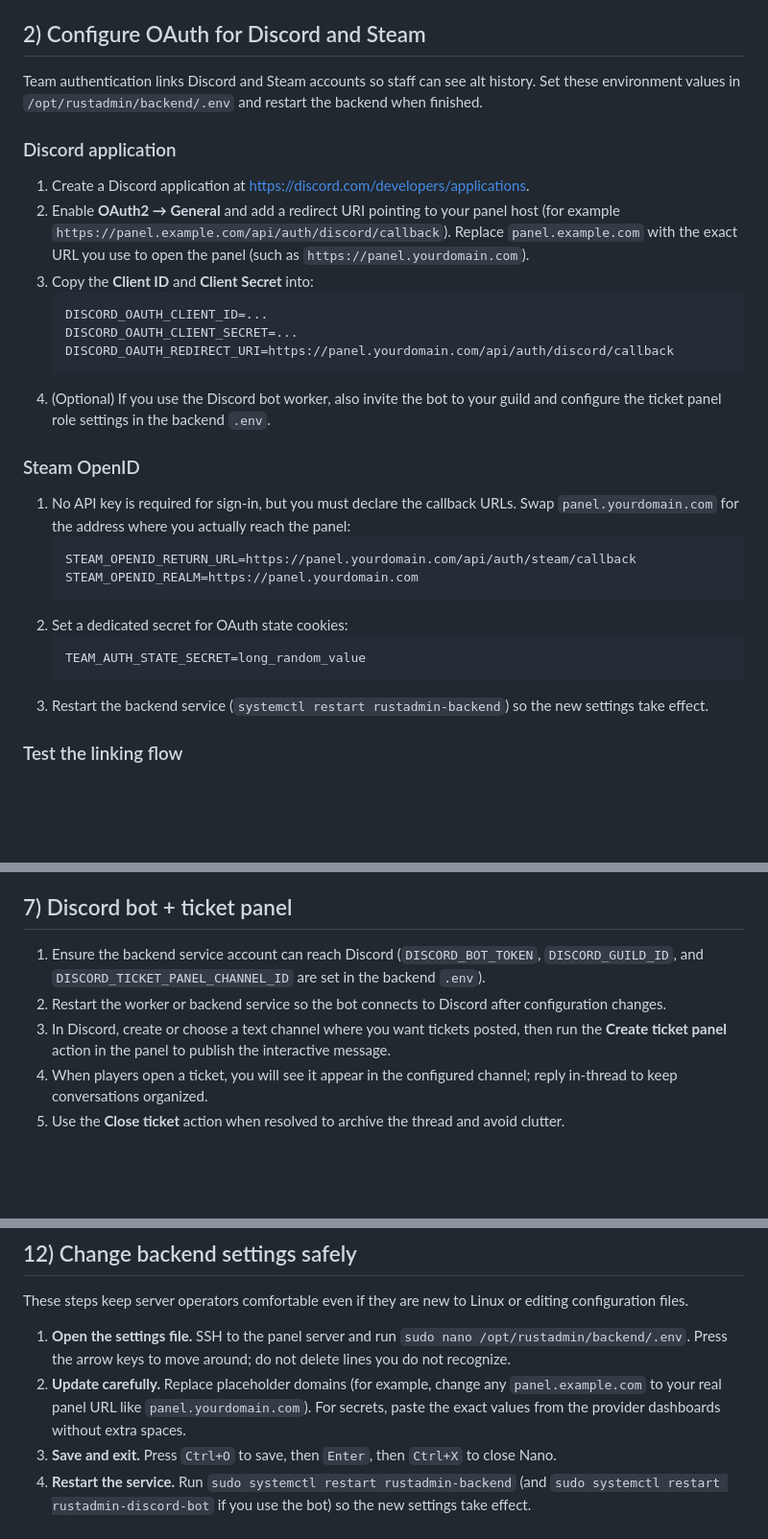
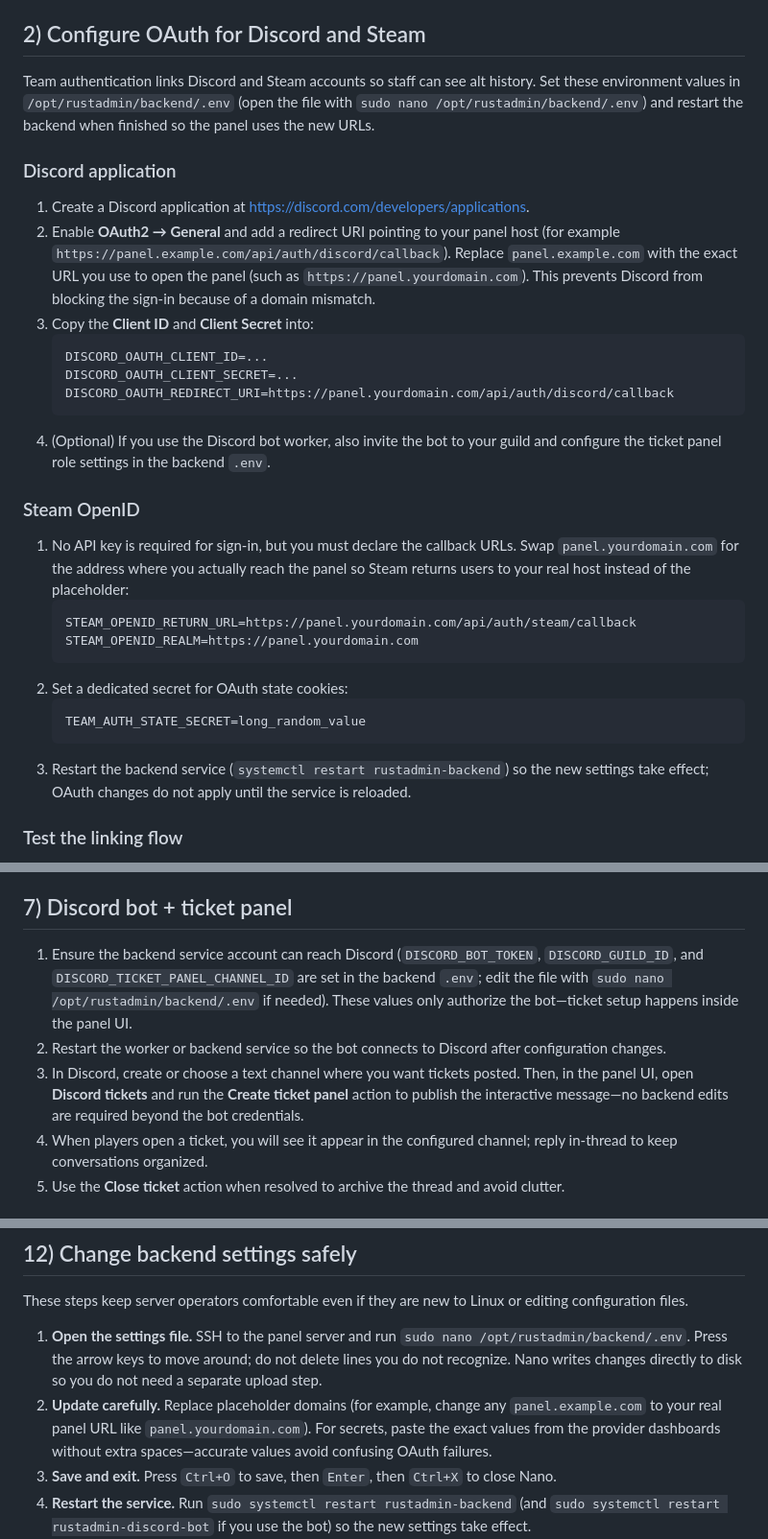
Before and after one commit to demassimo/rust-control-panel, a Markdown page: docs/tutorials.md, 3 parts joined by grey strips. Shown: that part at 96% size. Rendered like a GitHub page; blank space fills up the shorter version.

````diff
--- a/docs/tutorials.md
+++ b/docs/tutorials.md
@@ -21,11 +21,11 @@ This tutorial bundle walks new administrators through installing the control pan
 - Start services with `systemctl start rustadmin-backend` and (optionally) `systemctl start rustadmin-discord-bot`. Use `systemctl status` on each unit to verify they are running.
 
 ## 2) Configure OAuth for Discord and Steam
-Team authentication links Discord and Steam accounts so staff can see alt history. Set these environment values in `/opt/rustadmin/backend/.env` and restart the backend when finished.
+Team authentication links Discord and Steam accounts so staff can see alt history. Set these environment values in `/opt/rustadmin/backend/.env` (open the file with `sudo nano /opt/rustadmin/backend/.env`) and restart the backend when finished so the panel uses the new URLs.
 
 ### Discord application
 1. Create a Discord application at <https://discord.com/developers/applications>.
-2. Enable **OAuth2 → General** and add a redirect URI pointing to your panel host (for example `https://panel.example.com/api/auth/discord/callback`). Replace `panel.example.com` with the exact URL you use to open the panel (such as `https://panel.yourdomain.com`).
+2. Enable **OAuth2 → General** and add a redirect URI pointing to your panel host (for example `https://panel.example.com/api/auth/discord/callback`). Replace `panel.example.com` with the exact URL you use to open the panel (such as `https://panel.yourdomain.com`). This prevents Discord from blocking the sign-in because of a domain mismatch.
 3. Copy the **Client ID** and **Client Secret** into:
    ```
    DISCORD_OAUTH_CLIENT_ID=...
@@ -35,7 +35,7 @@ Team authentication links Discord and Steam accounts so staff can see alt histor
 4. (Optional) If you use the Discord bot worker, also invite the bot to your guild and configure the ticket panel role settings in the backend `.env`.
 
 ### Steam OpenID
-1. No API key is required for sign-in, but you must declare the callback URLs. Swap `panel.yourdomain.com` for the address where you actually reach the panel:
+1. No API key is required for sign-in, but you must declare the callback URLs. Swap `panel.yourdomain.com` for the address where you actually reach the panel so Steam returns users to your real host instead of the placeholder:
    ```
    STEAM_OPENID_RETURN_URL=https://panel.yourdomain.com/api/auth/steam/callback
    STEAM_OPENID_REALM=https://panel.yourdomain.com
@@ -44,7 +44,7 @@ Team authentication links Discord and Steam accounts so staff can see alt histor
    ```
    TEAM_AUTH_STATE_SECRET=long_random_value
    ```
-3. Restart the backend service (`systemctl restart rustadmin-backend`) so the new settings take effect.
+3. Restart the backend service (`systemctl restart rustadmin-backend`) so the new settings take effect; OAuth changes do not apply until the service is reloaded.
 
 ### Test the linking flow
 - Visit `https://panel.yourdomain.com/request.html` (replace with your panel URL). If you distribute one shared signup URL, send this link directly to staff so they can sign in.
@@ -76,9 +76,9 @@ Team authentication links Discord and Steam accounts so staff can see alt histor
 4. Store exports in your secured team storage; do not share them publicly because they can contain IPs and SteamIDs.
 
 ## 7) Discord bot + ticket panel
-1. Ensure the backend service account can reach Discord (`DISCORD_BOT_TOKEN`, `DISCORD_GUILD_ID`, and `DISCORD_TICKET_PANEL_CHANNEL_ID` are set in the backend `.env`).
+1. Ensure the backend service account can reach Discord (`DISCORD_BOT_TOKEN`, `DISCORD_GUILD_ID`, and `DISCORD_TICKET_PANEL_CHANNEL_ID` are set in the backend `.env`; edit the file with `sudo nano /opt/rustadmin/backend/.env` if needed). These values only authorize the bot—ticket setup happens inside the panel UI.
 2. Restart the worker or backend service so the bot connects to Discord after configuration changes.
-3. In Discord, create or choose a text channel where you want tickets posted, then run the **Create ticket panel** action in the panel to publish the interactive message.
+3. In Discord, create or choose a text channel where you want tickets posted. Then, in the panel UI, open **Discord tickets** and run the **Create ticket panel** action to publish the interactive message—no backend edits are required beyond the bot credentials.
 4. When players open a ticket, you will see it appear in the configured channel; reply in-thread to keep conversations organized.
 5. Use the **Close ticket** action when resolved to archive the thread and avoid clutter.
 
@@ -110,8 +110,8 @@ Team authentication links Discord and Steam accounts so staff can see alt histor
 ## 12) Change backend settings safely
 These steps keep server operators comfortable even if they are new to Linux or editing configuration files.
 
-1. **Open the settings file.** SSH to the panel server and run `sudo nano /opt/rustadmin/backend/.env`. Press the arrow keys to move around; do not delete lines you do not recognize.
-2. **Update carefully.** Replace placeholder domains (for example, change any `panel.example.com` to your real panel URL like `panel.yourdomain.com`). For secrets, paste the exact values from the provider dashboards without extra spaces.
+1. **Open the settings file.** SSH to the panel server and run `sudo nano /opt/rustadmin/backend/.env`. Press the arrow keys to move around; do not delete lines you do not recognize. Nano writes changes directly to disk so you do not need a separate upload step.
+2. **Update carefully.** Replace placeholder domains (for example, change any `panel.example.com` to your real panel URL like `panel.yourdomain.com`). For secrets, paste the exact values from the provider dashboards without extra spaces—accurate values avoid confusing OAuth failures.
 3. **Save and exit.** Press `Ctrl+O` to save, then `Enter`, then `Ctrl+X` to close Nano.
 4. **Restart the service.** Run `sudo systemctl restart rustadmin-backend` (and `sudo systemctl restart rustadmin-discord-bot` if you use the bot) so the new settings take effect.
 5. **Verify in the UI.** Open the panel in your browser and sign in. Check **Settings → Servers** and the OAuth flows to ensure everything loads without errors.
````
Also changed, not shown: README.md (+3 -1 lines).
